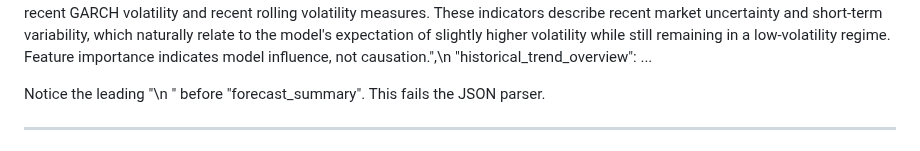
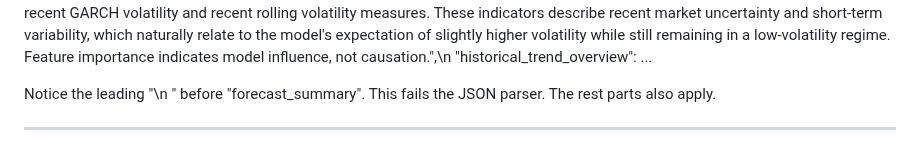
Before and after one commit to IntegratedMind19/BTC-Volatility-Forecast, a Markdown page: knowledge_base/output_format.md, the part around the change. Drawn GitHub-style.

```diff
--- a/knowledge_base/output_format.md
+++ b/knowledge_base/output_format.md
@@ -29,7 +29,7 @@ Below is the defective report JSON snippet example:
 
 "{\n  \"forecast_summary\": \"Predicted volatility: 1.96% (higher than today's volatility of 1.87%).\\n\\nLarger price fluctuations are expected compared with today's estimated volatility. This refers only to the expected size of price movements and does not indicate whether Bitcoin's price will rise or fall.\\n\\nVolatility regime: low, 3.63rd percentile. [Bitcoin price fluctuations have remained relatively stable recently. Unexpected events can still increase volatility.]\\n\\nRisk level: low [Overall, this suggests relatively calmer market conditions, although the forecast is slightly higher than today's estimate.]\\n\\nThe model forecasts a modest increase in volatility from today's level, while the overall volatility regime remains low.\",\n  \"feature_interpretation\": \"Top 3 most significant features:\\n- garch_vol_lag_1: 76.91%\\n- rolling_std_14: 18.30%\\n- rolling_std_7: 2.36%\\n\\nThe forecast relied most heavily on recent GARCH volatility and recent rolling volatility measures. These indicators describe recent market uncertainty and short-term variability, which naturally relate to the model's expectation of slightly higher volatility while still remaining in a low-volatility regime. Feature importance indicates model influence, not causation.\",\n  \"historical_trend_overview\": ...
 
-Notice the leading "\n  \" before "forecast_summary". This fails the JSON parser.
+Notice the leading "\n  \" before "forecast_summary". This fails the JSON parser. The rest parts also apply.
 
 ---
 
```
